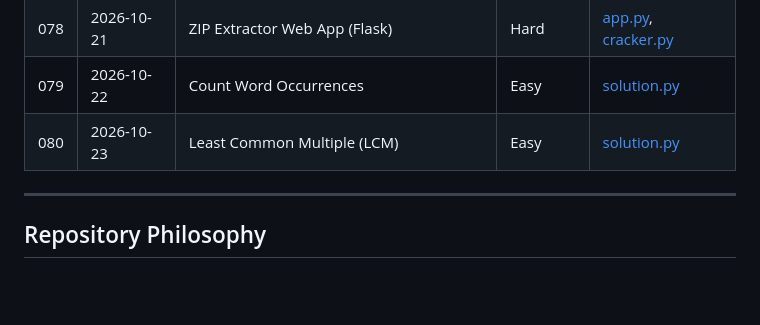
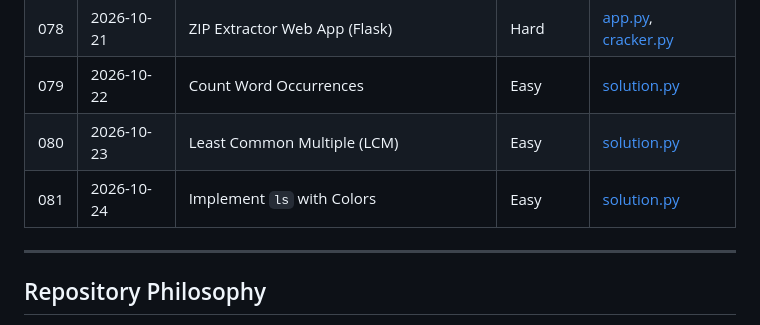
Before and after one commit to Morez-Momeni/daily-python-exercises, a Markdown page: README.md, the part around the change. Rendered like a GitHub page; blank space fills up the shorter version.

Commit message:
Q81 add readme.md

```diff
--- a/README.md
+++ b/README.md
@@ -180,6 +180,7 @@ The complete list of exercises is maintained below.
 | 078 | 2026-10-21 | ZIP Extractor Web App (Flask)                     | Hard       | [app.py](078_zip_extractor_flask/app.py), [cracker.py](078_zip_extractor_flask/cracker.py)                     |
 | 079 | 2026-10-22 | Count Word Occurrences                            | Easy       | [solution.py](079_count_word_occurrences/solution.py)                                                          |
 | 080 | 2026-10-23 | Least Common Multiple (LCM)                       | Easy       | [solution.py](080_lcm/solution.py)                                                                             |
+| 081 | 2026-10-24 | Implement `ls` with Colors                        | Easy       | [solution.py](081_ls_with_colors/solution.py)                                                                  |
 ---
 
 ## Repository Philosophy
```
